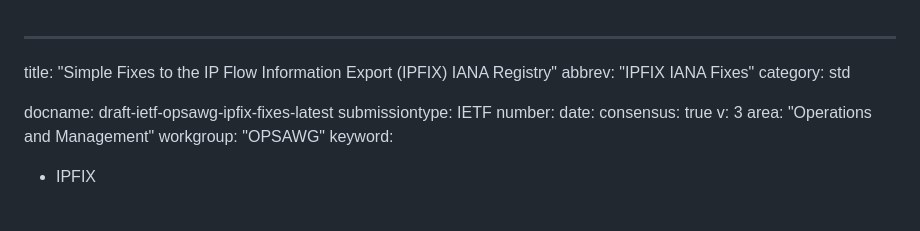
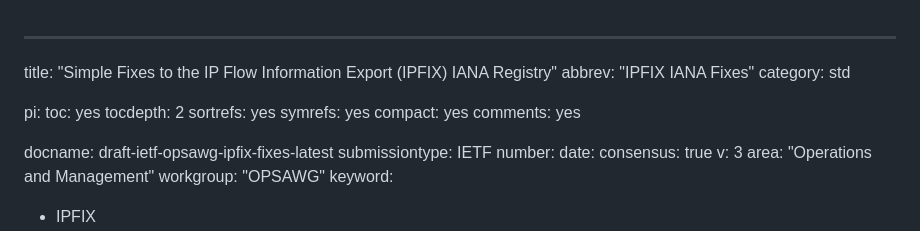
Before and after one commit to boucadair/simple-ipfix-fixes, a Markdown page: draft-ietf-opsawg-ipfix-fixes.md, the part around the change. GitHub-like rendering; blank space fills up the shorter version.

```diff
--- a/draft-ietf-opsawg-ipfix-fixes.md
+++ b/draft-ietf-opsawg-ipfix-fixes.md
@@ -2,6 +2,14 @@
 title: "Simple Fixes to the IP Flow Information Export (IPFIX) IANA Registry"
 abbrev: "IPFIX IANA Fixes"
 category: std
+
+pi:
+  toc: yes
+  tocdepth: 2
+  sortrefs: yes
+  symrefs: yes
+  compact: yes
+  comments: yes
 
 docname: draft-ietf-opsawg-ipfix-fixes-latest
 submissiontype: IETF
```
